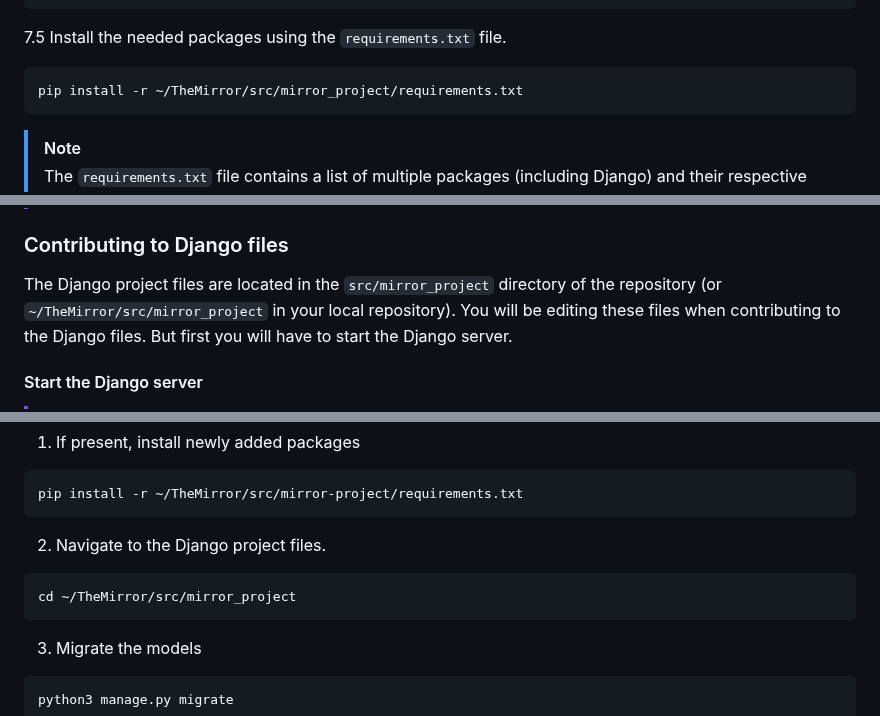
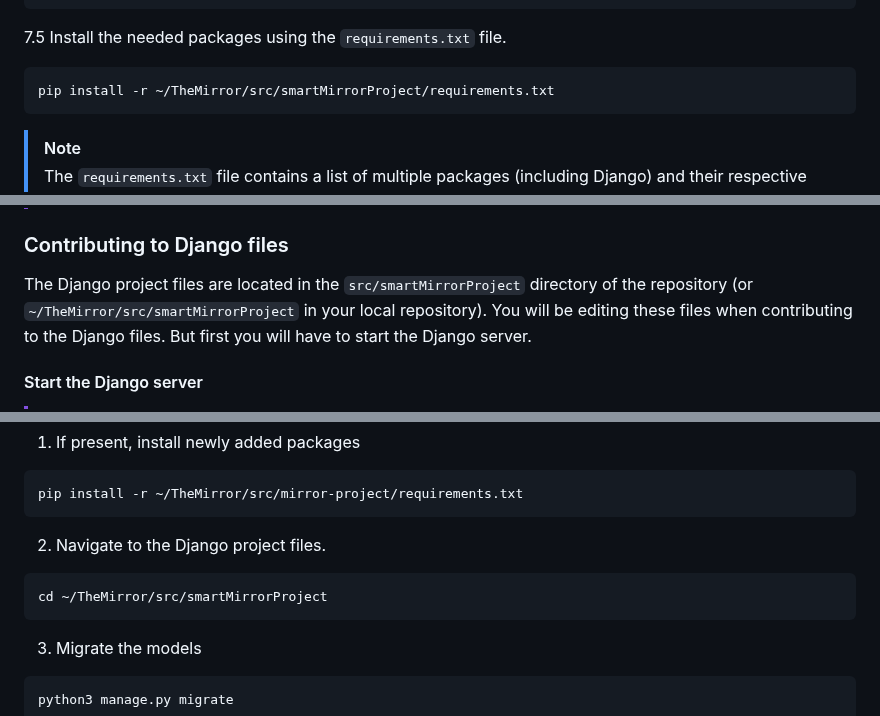
Before and after one commit to MirrorBoys/TheMirror, a Markdown page: docs/DEVELOPMENT.md, 3 parts joined by grey strips. GitHub-like rendering.

Commit message:
Changed directory to Django project files

````diff
--- a/docs/DEVELOPMENT.md
+++ b/docs/DEVELOPMENT.md
@@ -80,7 +80,7 @@ python3 -m pip install --upgrade pip
 ```
 7.5 Install the needed packages using the `requirements.txt` file.
 ```shell
-pip install -r ~/TheMirror/src/mirror_project/requirements.txt
+pip install -r ~/TheMirror/src/smartMirrorProject/requirements.txt
 ```
 > [!NOTE]
 > The `requirements.txt` file contains a list of multiple packages (including Django) and their respective versions. See [the pip documentation](https://pip.pypa.io/en/stable/reference/requirements-file-format/) for more details.
@@ -102,7 +102,7 @@ This paragraph outlines how you can contribute to this project.
 > If you want to contribute to this project, first install and configure the software needed as outlined in [development setup](#development-setup).
 
 ### Contributing to Django files
-The Django project files are located in the `src/mirror_project` directory of the repository (or `~/TheMirror/src/mirror_project` in your local repository). You will be editing these files when contributing to the Django files. But first you will have to start the Django server.
+The Django project files are located in the `src/smartMirrorProject` directory of the repository (or `~/TheMirror/src/smartMirrorProject` in your local repository). You will be editing these files when contributing to the Django files. But first you will have to start the Django server.
 
 #### Start the Django server
 > [!IMPORTANT]
@@ -117,7 +117,7 @@ pip install -r ~/TheMirror/src/mirror-project/requirements.txt
 ```
 2. Navigate to the Django project files.
 ```shell
-cd ~/TheMirror/src/mirror_project
+cd ~/TheMirror/src/smartMirrorProject
 ```
 3. Migrate the models
 ```shell
````
Also changed, not shown: other parts of docs/DEVELOPMENT.md (+2 -2 lines).
